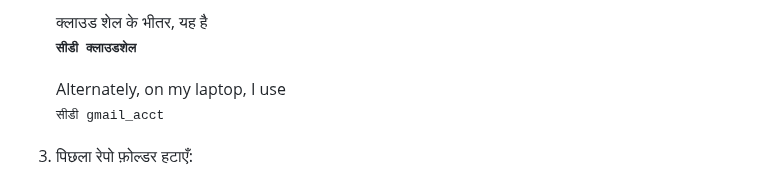
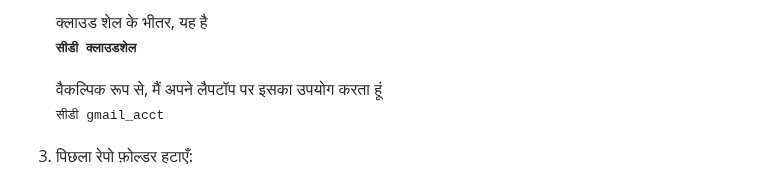
Before and after one commit to wilsonmar/azure-quickly, a Markdown page: README.hi.md, the part around one of its changes. Rendered like a GitHub page.

Commit message:
docs: Added README."hi".md translation via https://github.com/dephraiim/translate-readme

```diff
--- a/README.hi.md
+++ b/README.hi.md
@@ -332,7 +332,7 @@ Init स्क्रिप्ट एक नमूने से भी स्थ
 
     क्लाउड शेल के भीतर, यह है<br /><tt><strong>सीडी क्लाउडशेल</strong></tt>
 
-    Alternately, on my laptop, I use<br /><tt>सीडी gmail_acct</tt>
+    वैकल्पिक रूप से, मैं अपने लैपटॉप पर इसका उपयोग करता हूं<br /><tt>सीडी gmail_acct</tt>
 
 3.  पिछला रेपो फ़ोल्डर हटाएँ:
 
```
Also changed, not shown: other parts of README.hi.md (+1 -1 lines).
